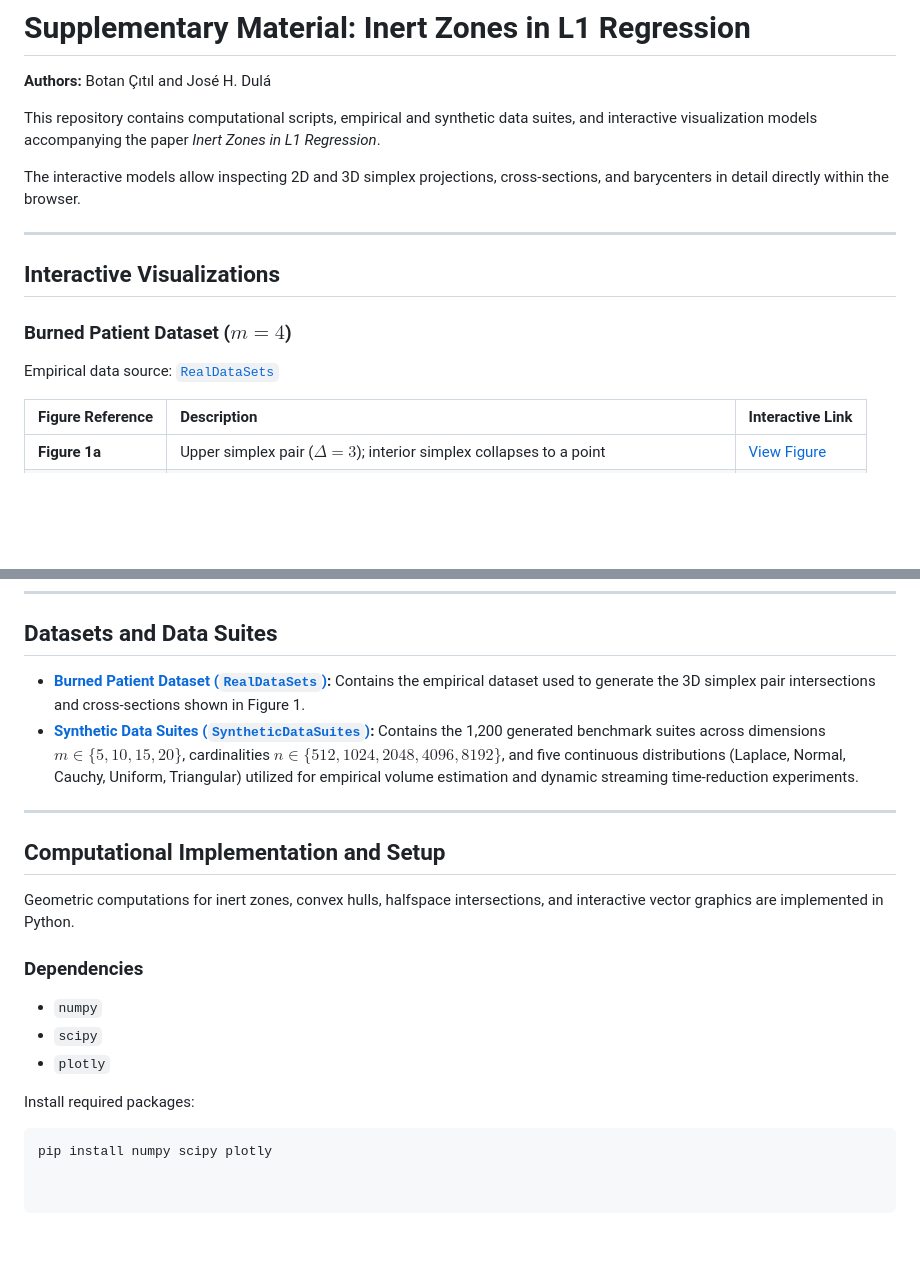
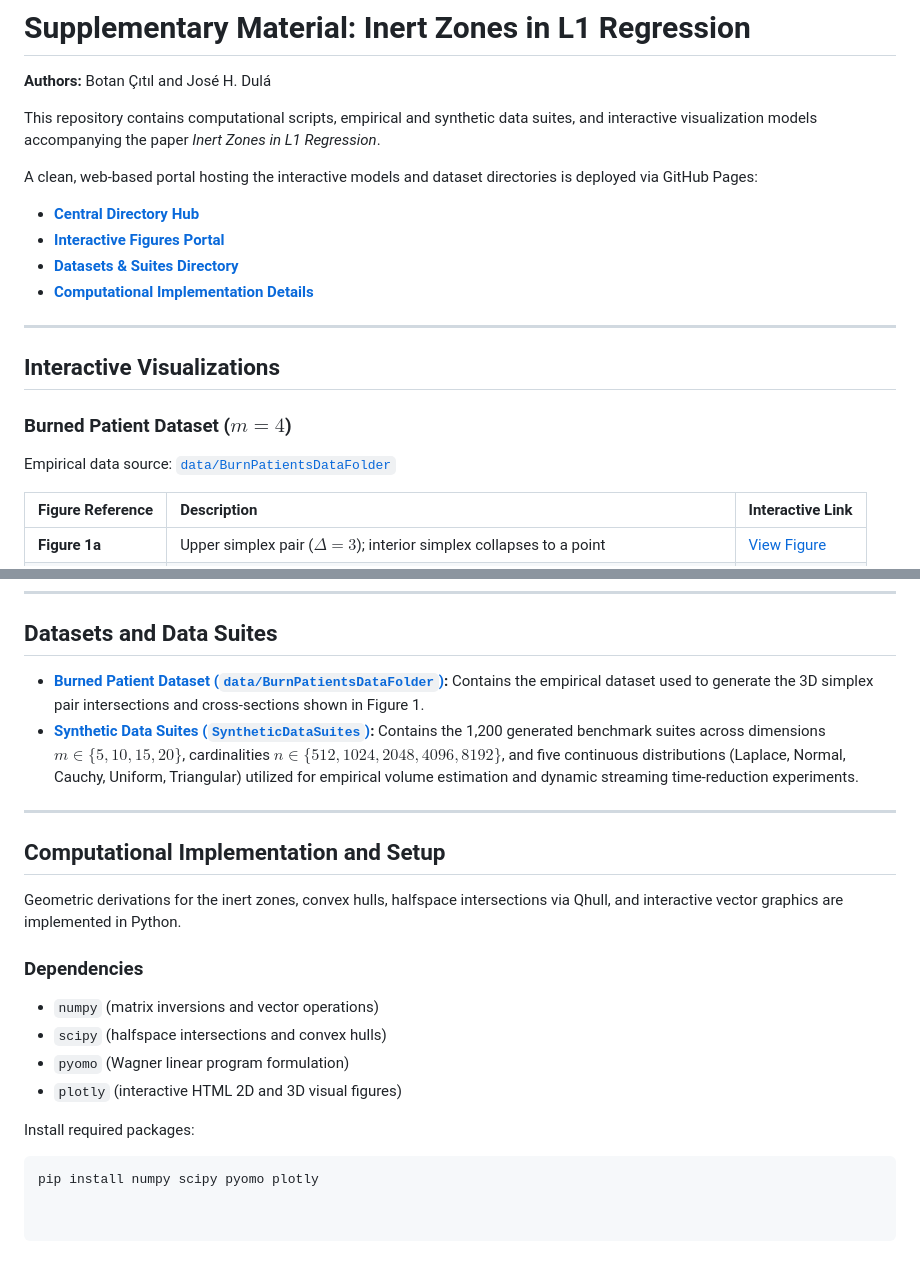
Before and after one commit to botancitil/InertZonesInL1RegressionSupplementary, a Markdown page: README.md, 2 parts joined by grey strips. GitHub-like rendering; blank space fills up the shorter version.

Commit message:
Revise README with updated links and dependencies
Updated links to datasets and interactive models in README. Clarified dependencies and installation instructions.

````diff
--- a/README.md
+++ b/README.md
@@ -5,14 +5,18 @@
 
 This repository contains computational scripts, empirical and synthetic data suites, and interactive visualization models accompanying the paper *Inert Zones in L1 Regression*.
 
-The interactive models allow inspecting 2D and 3D simplex projections, cross-sections, and barycenters in detail directly within the browser.
+A clean, web-based portal hosting the interactive models and dataset directories is deployed via GitHub Pages:
+* **[Central Directory Hub](https://botancitil.github.io/InertZonesInL1RegressionSupplementary/)**
+* **[Interactive Figures Portal](https://botancitil.github.io/InertZonesInL1RegressionSupplementary/figures.html)**
+* **[Datasets & Suites Directory](https://botancitil.github.io/InertZonesInL1RegressionSupplementary/datasets.html)**
+* **[Computational Implementation Details](https://botancitil.github.io/InertZonesInL1RegressionSupplementary/code.html)**
 
 ---
 
 ## Interactive Visualizations
 
 ### Burned Patient Dataset ($m=4$)
-Empirical data source: [`RealDataSets`](https://github.com/botancitil/RealDataSets)
+Empirical data source: [`data/BurnPatientsDataFolder`](data/BurnPatientsDataFolder)
 
 | Figure Reference | Description | Interactive Link |
 | :--- | :--- | :--- |
@@ -38,22 +42,23 @@ Empirical data source: [`RealDataSets`](https://github.com/botancitil/RealDataSe
 
 ## Datasets and Data Suites
 
-* **[Burned Patient Dataset (`RealDataSets`)](https://github.com/botancitil/RealDataSets):** Contains the empirical dataset used to generate the 3D simplex pair intersections and cross-sections shown in Figure 1.
+* **[Burned Patient Dataset (`data/BurnPatientsDataFolder`)](data/BurnPatientsDataFolder):** Contains the empirical dataset used to generate the 3D simplex pair intersections and cross-sections shown in Figure 1.
 * **[Synthetic Data Suites (`SyntheticDataSuites`)](https://github.com/botancitil/SyntheticDataSuites):** Contains the 1,200 generated benchmark suites across dimensions $m \in \{5, 10, 15, 20\}$, cardinalities $n \in \{512, 1024, 2048, 4096, 8192\}$, and five continuous distributions (Laplace, Normal, Cauchy, Uniform, Triangular) utilized for empirical volume estimation and dynamic streaming time-reduction experiments.
 
 ---
 
 ## Computational Implementation and Setup
 
-Geometric computations for inert zones, convex hulls, halfspace intersections, and interactive vector graphics are implemented in Python.
+Geometric derivations for the inert zones, convex hulls, halfspace intersections via Qhull, and interactive vector graphics are implemented in Python.
 
 ### Dependencies
 
-* `numpy`
-* `scipy`
-* `plotly`
+* `numpy` (matrix inversions and vector operations)
+* `scipy` (halfspace intersections and convex hulls)
+* `pyomo` (Wagner linear program formulation)
+* `plotly` (interactive HTML 2D and 3D visual figures)
 
 Install required packages:
 
 ```bash
-pip install numpy scipy plotly
+pip install numpy scipy pyomo plotly
````
Also changed, not shown: other parts of README.md (+1 -1 lines).
